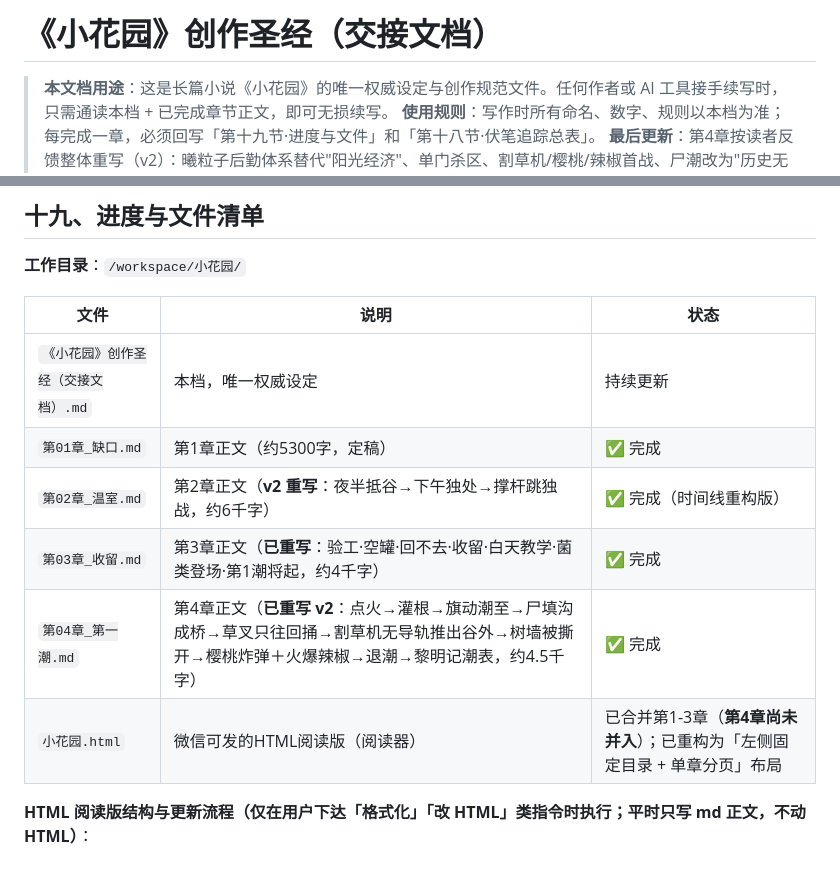
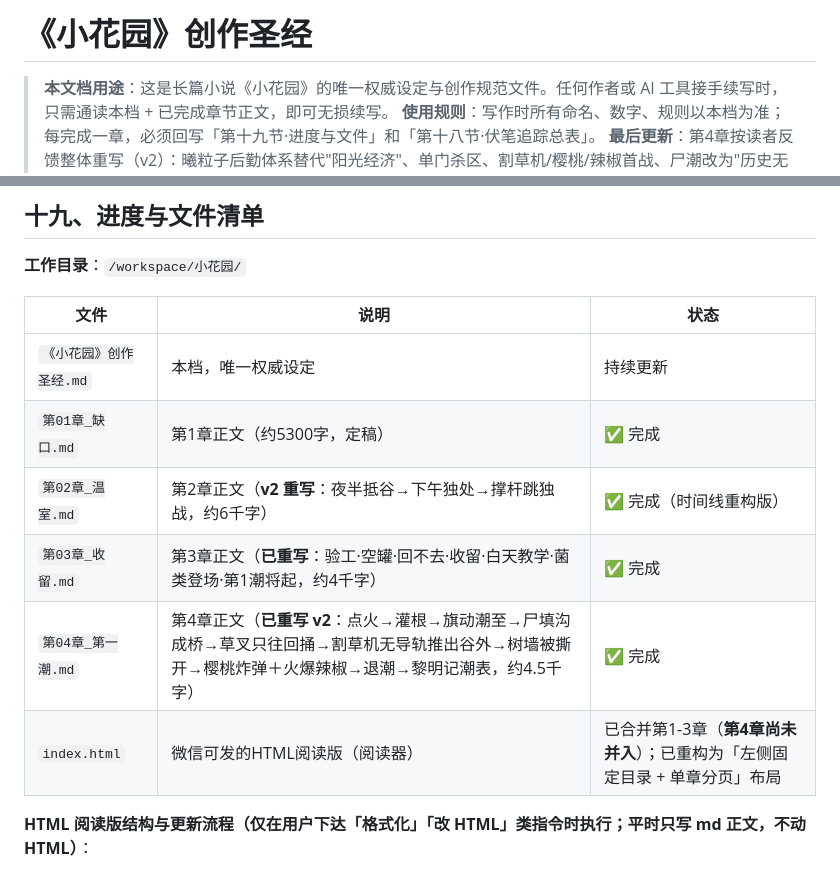
Before and after one commit to nameless-212/TheSmallGarden, a Markdown page: 《小花园》创作圣经.md, 2 parts joined by grey strips. GitHub-like rendering.

Commit message:
同步创作圣经文档内部的文件名引用（去掉“交接文档”、HTML 改为 index.html）

```diff
--- a/《小花园》创作圣经.md
+++ b/《小花园》创作圣经.md
@@ -1,4 +1,4 @@
-# 《小花园》创作圣经（交接文档）
+# 《小花园》创作圣经
 
 > **本文档用途**：这是长篇小说《小花园》的唯一权威设定与创作规范文件。任何作者或 AI 工具接手续写时，只需通读本档 + 已完成章节正文，即可无损续写。
 > **使用规则**：写作时所有命名、数字、规则以本档为准；每完成一章，必须回写「第十九节·进度与文件」和「第十八节·伏笔追踪总表」。
@@ -656,12 +656,12 @@
 
 | 文件                                | 说明                                                                                                                                         | 状态                                                                        |
 | ----------------------------------- | -------------------------------------------------------------------------------------------------------------------------------------------- | --------------------------------------------------------------------------- |
-| `《小花园》创作圣经（交接文档）.md` | 本档，唯一权威设定                                                                                                                           | 持续更新                                                                    |
+| `《小花园》创作圣经.md` | 本档，唯一权威设定                                                                                                                           | 持续更新                                                                    |
 | `第01章_缺口.md`                    | 第1章正文（约5300字，定稿）                                                                                                                  | ✅ 完成                                                                     |
 | `第02章_温室.md`                    | 第2章正文（**v2 重写**：夜半抵谷→下午独处→撑杆跳独战，约6千字）                                                                              | ✅ 完成（时间线重构版）                                                     |
 | `第03章_收留.md`                    | 第3章正文（**已重写**：验工·空罐·回不去·收留·白天教学·菌类登场·第1潮将起，约4千字）                                                          | ✅ 完成                                                                     |
 | `第04章_第一潮.md`                  | 第4章正文（**已重写 v2**：点火→灌根→旗动潮至→尸填沟成桥→草叉只往回捅→割草机无导轨推出谷外→树墙被撕开→樱桃炸弹＋火爆辣椒→退潮→黎明记潮表，约4.5千字） | ✅ 完成                                                                     |
-| `小花园.html`                       | 微信可发的HTML阅读版（阅读器）                                                                                                               | 已合并第1-3章（**第4章尚未并入**）；已重构为「左侧固定目录 + 单章分页」布局 |
+| `index.html`                       | 微信可发的HTML阅读版（阅读器）                                                                                                               | 已合并第1-3章（**第4章尚未并入**）；已重构为「左侧固定目录 + 单章分页」布局 |
 
 **HTML 阅读版结构与更新流程（仅在用户下达「格式化」「改 HTML」类指令时执行；平时只写 md 正文，不动 HTML）**：
 
```
